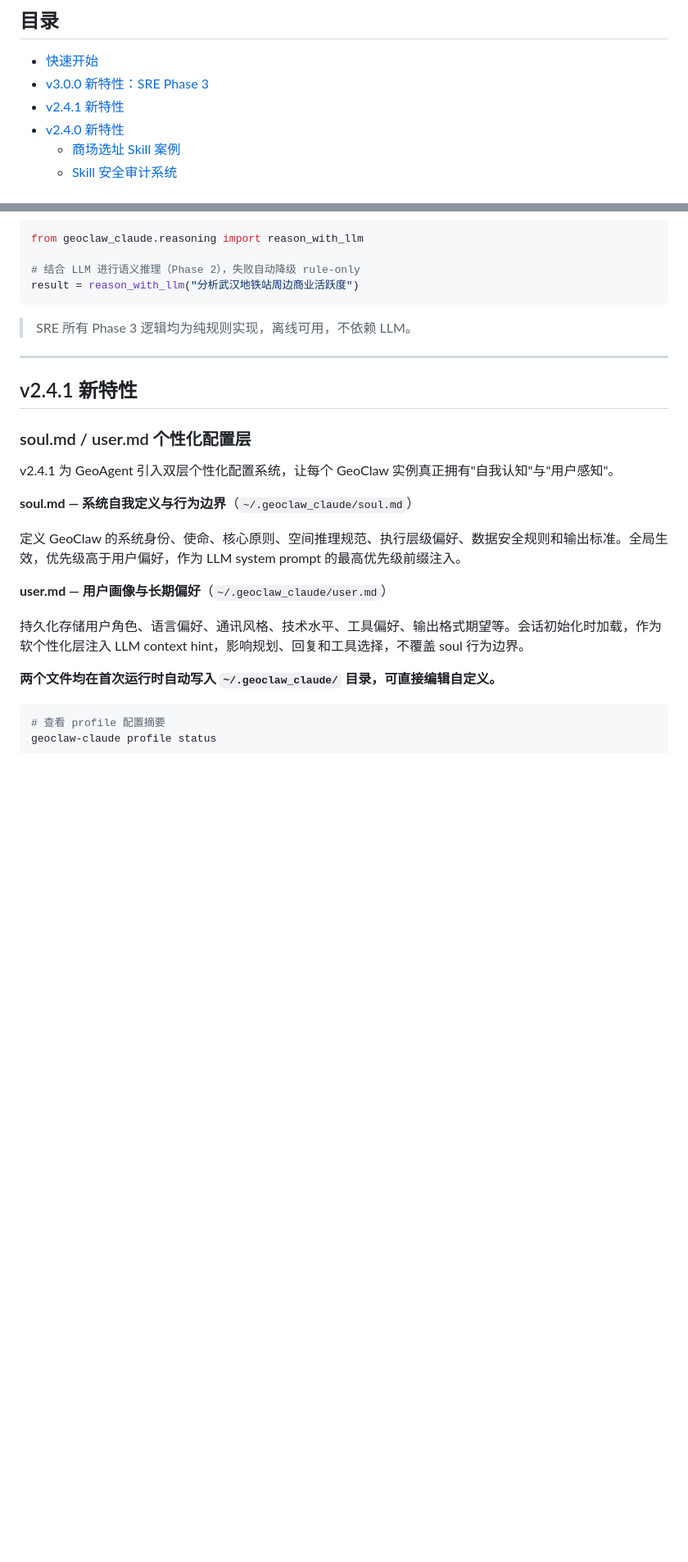
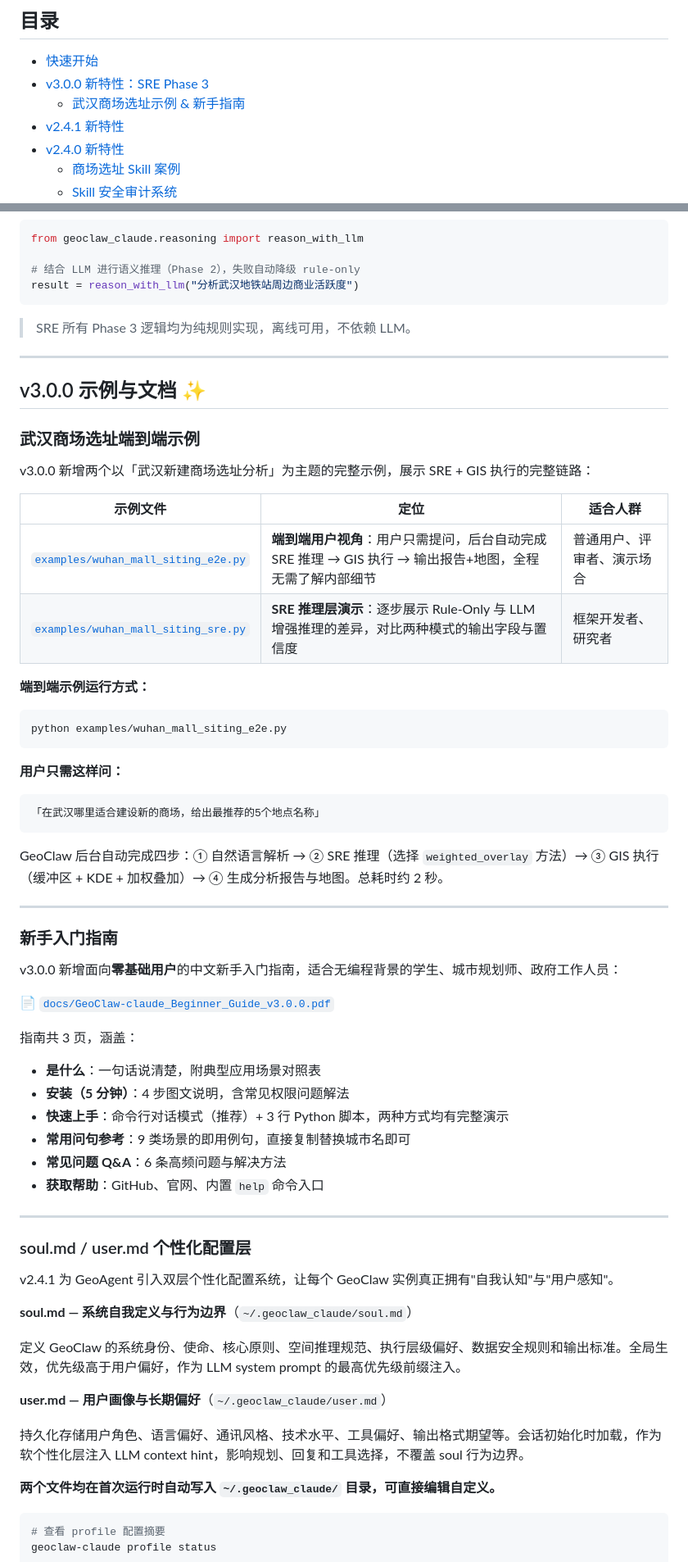
Before and after one commit to whuyao/GeoClaw_Claude, a Markdown page: README.md, 2 parts joined by grey strips. Shown at 82% size. Rendered like a GitHub page; blank space fills up the shorter version.

Commit message:
docs(README): 新增 v3.0.0 武汉商场选址示例与新手入门指南说明
- TOC 新增二级条目：武汉商场选址示例 & 新手指南
- 新增独立章节「v3.0.0 示例与文档」：
  · wuhan_mall_siting_e2e.py（端到端，用户只需提问）
  · wuhan_mall_siting_sre.py（SRE 推理层演示）
  · docs/GeoClaw-claude_Beginner_Guide_v3.0.0.pdf（新手入门指南）
- 目录树：examples/ 和 docs/ 均补全 v3.0.0 新增文件

````diff
--- a/README.md
+++ b/README.md
@@ -21,6 +21,7 @@
 
 - [快速开始](#快速开始)
 - [v3.0.0 新特性：SRE Phase 3](#spatial-reasoning-engine-sre-v300-新增)
+  - [武汉商场选址示例 & 新手指南](#v300-示例与文档-)
 - [v2.4.1 新特性](#v241-新特性)
 - [v2.4.0 新特性](#v240-新特性)
   - [商场选址 Skill 案例](#1-商场选址-skill-案例两种实现)
@@ -179,7 +180,51 @@ result = reason_with_llm("分析武汉地铁站周边商业活跃度")
 
 ---
 
-## v2.4.1 新特性
+## v3.0.0 示例与文档 ✨
+
+### 武汉商场选址端到端示例
+
+v3.0.0 新增两个以「武汉新建商场选址分析」为主题的完整示例，展示 SRE + GIS 执行的完整链路：
+
+| 示例文件 | 定位 | 适合人群 |
+|---------|------|---------|
+| [`examples/wuhan_mall_siting_e2e.py`](examples/wuhan_mall_siting_e2e.py) | **端到端用户视角**：用户只需提问，后台自动完成 SRE 推理 → GIS 执行 → 输出报告+地图，全程无需了解内部细节 | 普通用户、评审者、演示场合 |
+| [`examples/wuhan_mall_siting_sre.py`](examples/wuhan_mall_siting_sre.py) | **SRE 推理层演示**：逐步展示 Rule-Only 与 LLM 增强推理的差异，对比两种模式的输出字段与置信度 | 框架开发者、研究者 |
+
+**端到端示例运行方式：**
+
+```bash
+python examples/wuhan_mall_siting_e2e.py
+```
+
+**用户只需这样问：**
+
+```
+「在武汉哪里适合建设新的商场，给出最推荐的5个地点名称」
+```
+
+GeoClaw 后台自动完成四步：① 自然语言解析 → ② SRE 推理（选择 `weighted_overlay` 方法）→ ③ GIS 执行（缓冲区 + KDE + 加权叠加）→ ④ 生成分析报告与地图。总耗时约 2 秒。
+
+---
+
+### 新手入门指南
+
+v3.0.0 新增面向**零基础用户**的中文新手入门指南，适合无编程背景的学生、城市规划师、政府工作人员：
+
+📄 [`docs/GeoClaw-claude_Beginner_Guide_v3.0.0.pdf`](docs/GeoClaw-claude_Beginner_Guide_v3.0.0.pdf)
+
+指南共 3 页，涵盖：
+
+- **是什么**：一句话说清楚，附典型应用场景对照表
+- **安装（5 分钟）**：4 步图文说明，含常见权限问题解法
+- **快速上手**：命令行对话模式（推荐）+ 3 行 Python 脚本，两种方式均有完整演示
+- **常用问句参考**：9 类场景的即用例句，直接复制替换城市名即可
+- **常见问题 Q&A**：6 条高频问题与解决方法
+- **获取帮助**：GitHub、官网、内置 `help` 命令入口
+
+---
+
+
 
 ### soul.md / user.md 个性化配置层
 
````
Also changed, not shown: other parts of README.md (+6 -1 lines).
